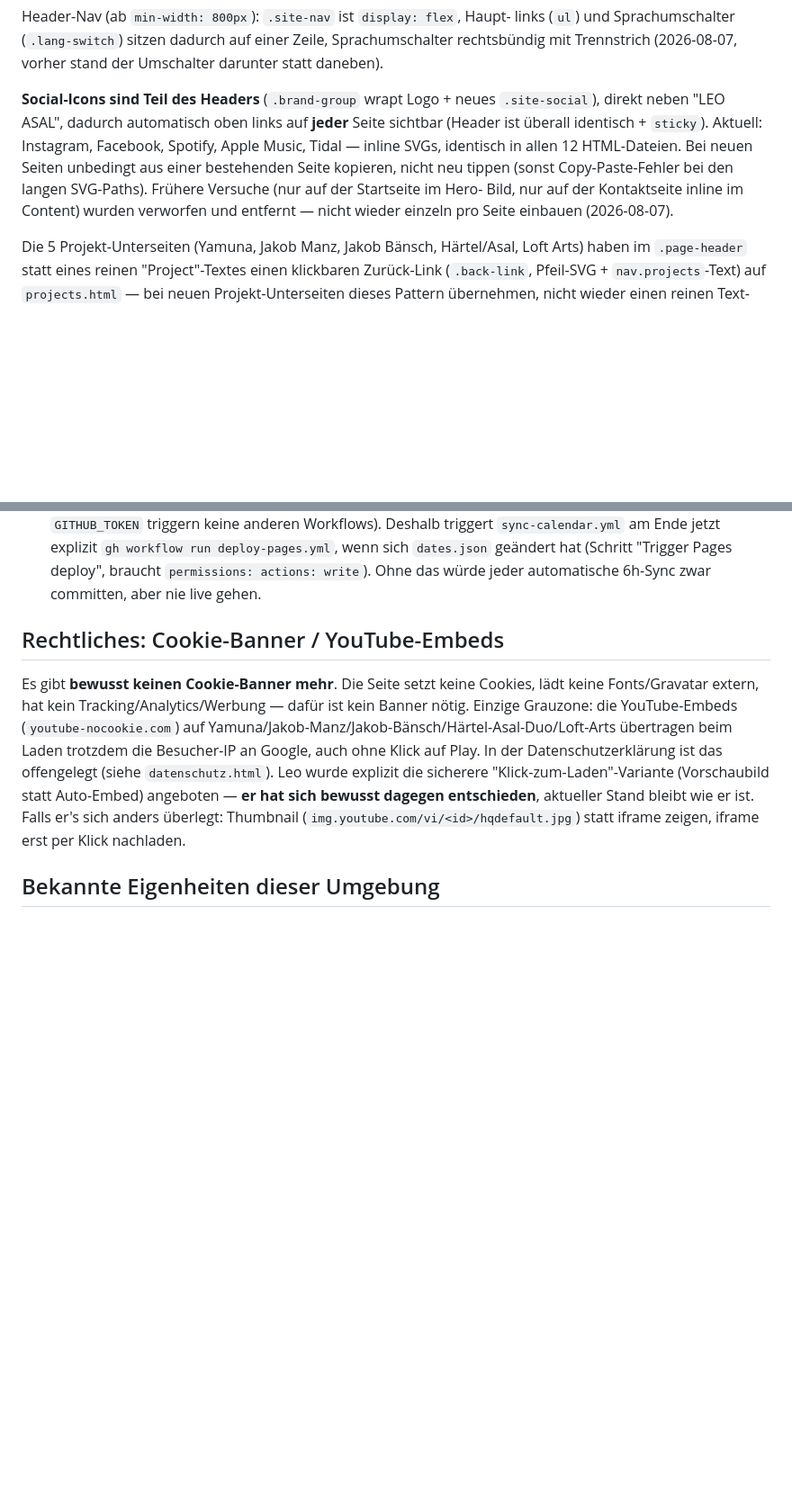
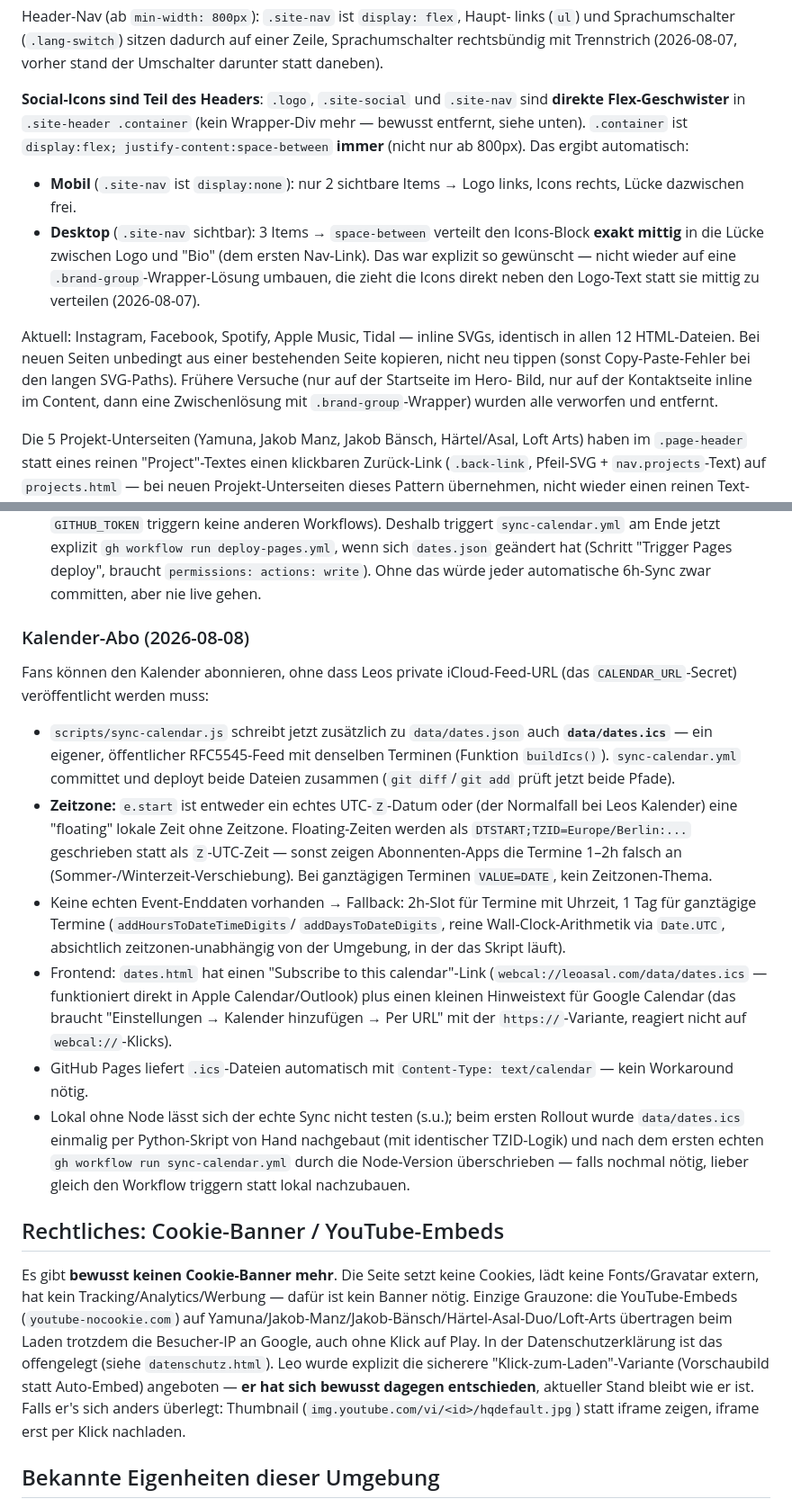
Before and after one commit to leoasal/leoasal-website, a Markdown page: HANDOFF.md, 2 parts joined by grey strips. Shown at 90% size. Drawn GitHub-style; blank space fills up the shorter version.

Commit message:
Update HANDOFF.md: header layout fix, arrow icon, ics calendar subscription

```diff
--- a/HANDOFF.md
+++ b/HANDOFF.md
@@ -92,15 +92,25 @@ links (`ul`) und Sprachumschalter (`.lang-switch`) sitzen dadurch auf einer
 Zeile, Sprachumschalter rechtsbündig mit Trennstrich (2026-08-07, vorher
 stand der Umschalter darunter statt daneben).
 
-**Social-Icons sind Teil des Headers** (`.brand-group` wrapt Logo + neues
-`.site-social`), direkt neben "LEO ASAL", dadurch automatisch oben links
-auf **jeder** Seite sichtbar (Header ist überall identisch + `sticky`).
+**Social-Icons sind Teil des Headers**: `.logo`, `.site-social` und
+`.site-nav` sind **direkte Flex-Geschwister** in `.site-header .container`
+(kein Wrapper-Div mehr — bewusst entfernt, siehe unten). `.container` ist
+`display:flex; justify-content:space-between` **immer** (nicht nur ab
+800px). Das ergibt automatisch:
+- **Mobil** (`.site-nav` ist `display:none`): nur 2 sichtbare Items →
+  Logo links, Icons rechts, Lücke dazwischen frei.
+- **Desktop** (`.site-nav` sichtbar): 3 Items → `space-between` verteilt
+  den Icons-Block **exakt mittig** in die Lücke zwischen Logo und "Bio"
+  (dem ersten Nav-Link). Das war explizit so gewünscht — nicht wieder auf
+  eine `.brand-group`-Wrapper-Lösung umbauen, die zieht die Icons direkt
+  neben den Logo-Text statt sie mittig zu verteilen (2026-08-07).
+
 Aktuell: Instagram, Facebook, Spotify, Apple Music, Tidal — inline SVGs,
 identisch in allen 12 HTML-Dateien. Bei neuen Seiten unbedingt aus einer
 bestehenden Seite kopieren, nicht neu tippen (sonst Copy-Paste-Fehler bei
 den langen SVG-Paths). Frühere Versuche (nur auf der Startseite im Hero-
-Bild, nur auf der Kontaktseite inline im Content) wurden verworfen und
-entfernt — nicht wieder einzeln pro Seite einbauen (2026-08-07).
+Bild, nur auf der Kontaktseite inline im Content, dann eine Zwischenlösung
+mit `.brand-group`-Wrapper) wurden alle verworfen und entfernt.
 
 Die 5 Projekt-Unterseiten (Yamuna, Jakob Manz, Jakob Bänsch, Härtel/Asal,
 Loft Arts) haben im `.page-header` statt eines reinen "Project"-Textes einen
@@ -171,6 +184,40 @@ Nav-Seiten (Bio/Dates/Projects/Contact) behalten ihren normalen Text-Eyebrow.
   wenn sich `dates.json` geändert hat (Schritt "Trigger Pages deploy",
   braucht `permissions: actions: write`). Ohne das würde jeder automatische
   6h-Sync zwar committen, aber nie live gehen.
+
+### Kalender-Abo (2026-08-08)
+
+Fans können den Kalender abonnieren, ohne dass Leos private iCloud-Feed-URL
+(das `CALENDAR_URL`-Secret) veröffentlicht werden muss:
+
+- `scripts/sync-calendar.js` schreibt jetzt zusätzlich zu `data/dates.json`
+  auch **`data/dates.ics`** — ein eigener, öffentlicher RFC5545-Feed mit
+  denselben Terminen (Funktion `buildIcs()`). `sync-calendar.yml` committet
+  und deployt beide Dateien zusammen (`git diff`/`git add` prüft jetzt
+  beide Pfade).
+- **Zeitzone:** `e.start` ist entweder ein echtes UTC-`Z`-Datum oder (der
+  Normalfall bei Leos Kalender) eine "floating" lokale Zeit ohne Zeitzone.
+  Floating-Zeiten werden als `DTSTART;TZID=Europe/Berlin:...` geschrieben
+  statt als `Z`-UTC-Zeit — sonst zeigen Abonnenten-Apps die Termine 1–2h
+  falsch an (Sommer-/Winterzeit-Verschiebung). Bei ganztägigen Terminen
+  `VALUE=DATE`, kein Zeitzonen-Thema.
+- Keine echten Event-Enddaten vorhanden → Fallback: 2h-Slot für Termine mit
+  Uhrzeit, 1 Tag für ganztägige Termine (`addHoursToDateTimeDigits`/
+  `addDaysToDateDigits`, reine Wall-Clock-Arithmetik via `Date.UTC`, absichtlich
+  zeitzonen-unabhängig von der Umgebung, in der das Skript läuft).
+- Frontend: `dates.html` hat einen "Subscribe to this calendar"-Link
+  (`webcal://leoasal.com/data/dates.ics` — funktioniert direkt in Apple
+  Calendar/Outlook) plus einen kleinen Hinweistext für Google Calendar
+  (das braucht "Einstellungen → Kalender hinzufügen → Per URL" mit der
+  `https://`-Variante, reagiert nicht auf `webcal://`-Klicks).
+- GitHub Pages liefert `.ics`-Dateien automatisch mit
+  `Content-Type: text/calendar` — kein Workaround nötig.
+- Lokal ohne Node lässt sich der echte Sync nicht testen (s.u.); beim
+  ersten Rollout wurde `data/dates.ics` einmalig per Python-Skript von
+  Hand nachgebaut (mit identischer TZID-Logik) und nach dem ersten echten
+  `gh workflow run sync-calendar.yml` durch die Node-Version überschrieben
+  — falls nochmal nötig, lieber gleich den Workflow triggern statt lokal
+  nachzubauen.
 
 ## Rechtliches: Cookie-Banner / YouTube-Embeds
 
```
Also changed, not shown: other parts of HANDOFF.md (+13 -2 lines).
